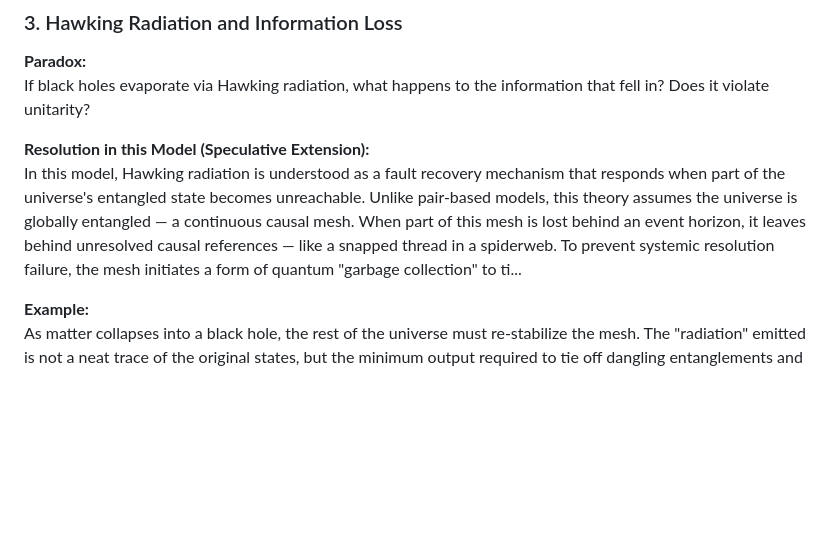
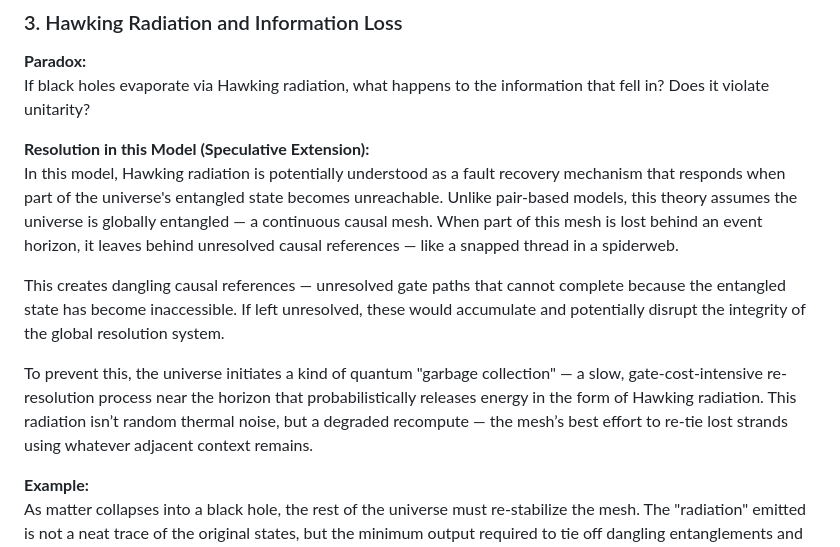
Before and after one commit to robbybrodie/time_as_computational_cost, a Markdown page: time_as_computational_cost.md, the part around the change. Drawn GitHub-style; blank space fills up the shorter version.

```diff
--- a/time_as_computational_cost.md
+++ b/time_as_computational_cost.md
@@ -200,7 +200,11 @@ As matter collapses under gravity, waveform overlap and entanglement density inc
 If black holes evaporate via Hawking radiation, what happens to the information that fell in? Does it violate unitarity?
 
 **Resolution in this Model (Speculative Extension):**
-In this model, Hawking radiation is understood as a fault recovery mechanism that responds when part of the universe's entangled state becomes unreachable. Unlike pair-based models, this theory assumes the universe is globally entangled — a continuous causal mesh. When part of this mesh is lost behind an event horizon, it leaves behind unresolved causal references — like a snapped thread in a spiderweb. To prevent systemic resolution failure, the mesh initiates a form of quantum "garbage collection" to ti...
+In this model, Hawking radiation is potentially understood as a fault recovery mechanism that responds when part of the universe's entangled state becomes unreachable. Unlike pair-based models, this theory assumes the universe is globally entangled — a continuous causal mesh. When part of this mesh is lost behind an event horizon, it leaves behind unresolved causal references — like a snapped thread in a spiderweb.
+
+This creates dangling causal references — unresolved gate paths that cannot complete because the entangled state has become inaccessible. If left unresolved, these would accumulate and potentially disrupt the integrity of the global resolution system.
+
+To prevent this, the universe initiates a kind of quantum "garbage collection" — a slow, gate-cost-intensive re-resolution process near the horizon that probabilistically releases energy in the form of Hawking radiation. This radiation isn’t random thermal noise, but a degraded recompute — the mesh’s best effort to re-tie lost strands using whatever adjacent context remains.
 
 **Example:**
 As matter collapses into a black hole, the rest of the universe must re-stabilize the mesh. The "radiation" emitted is not a neat trace of the original states, but the minimum output required to tie off dangling entanglements and preserve computational coherence. This can appear thermal, noisy, and irreversible — but it arises from the structural need to resolve disconnected gate paths and maintain global consistency.
```
